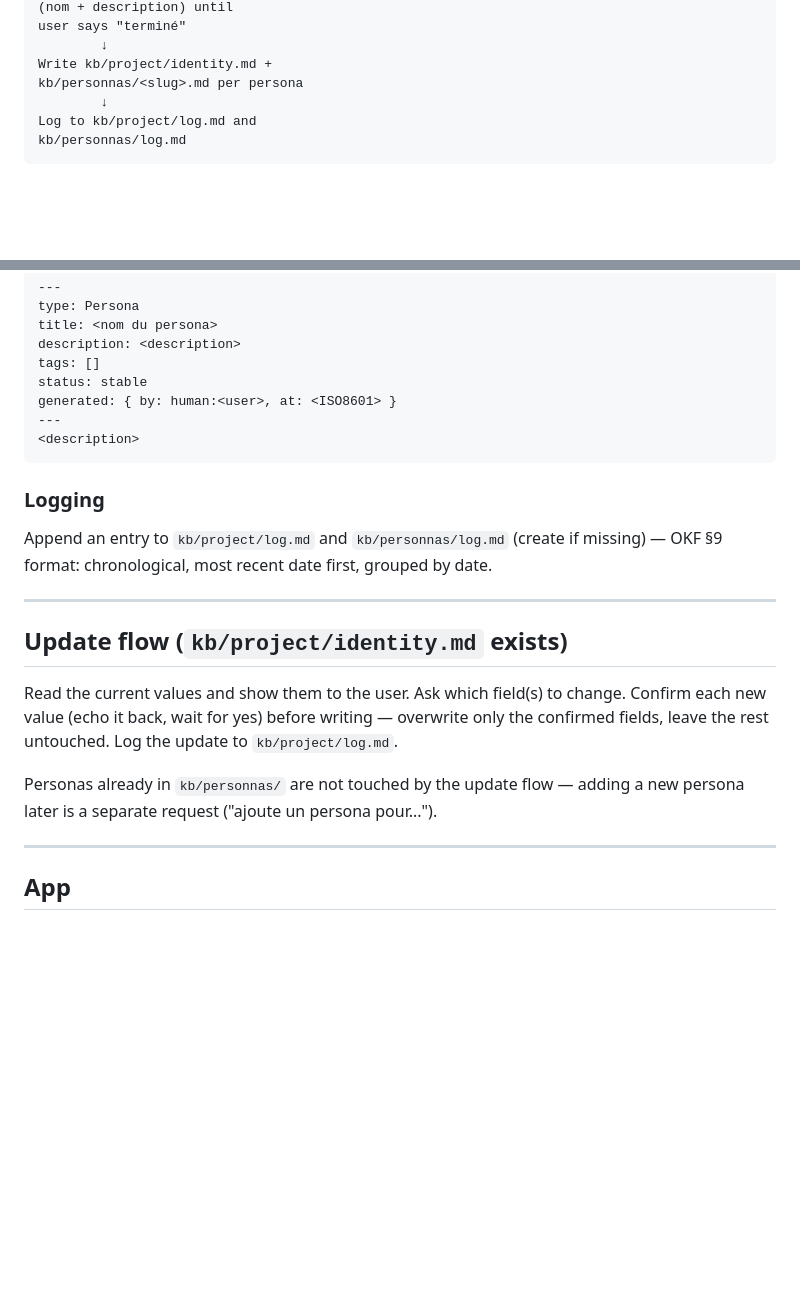
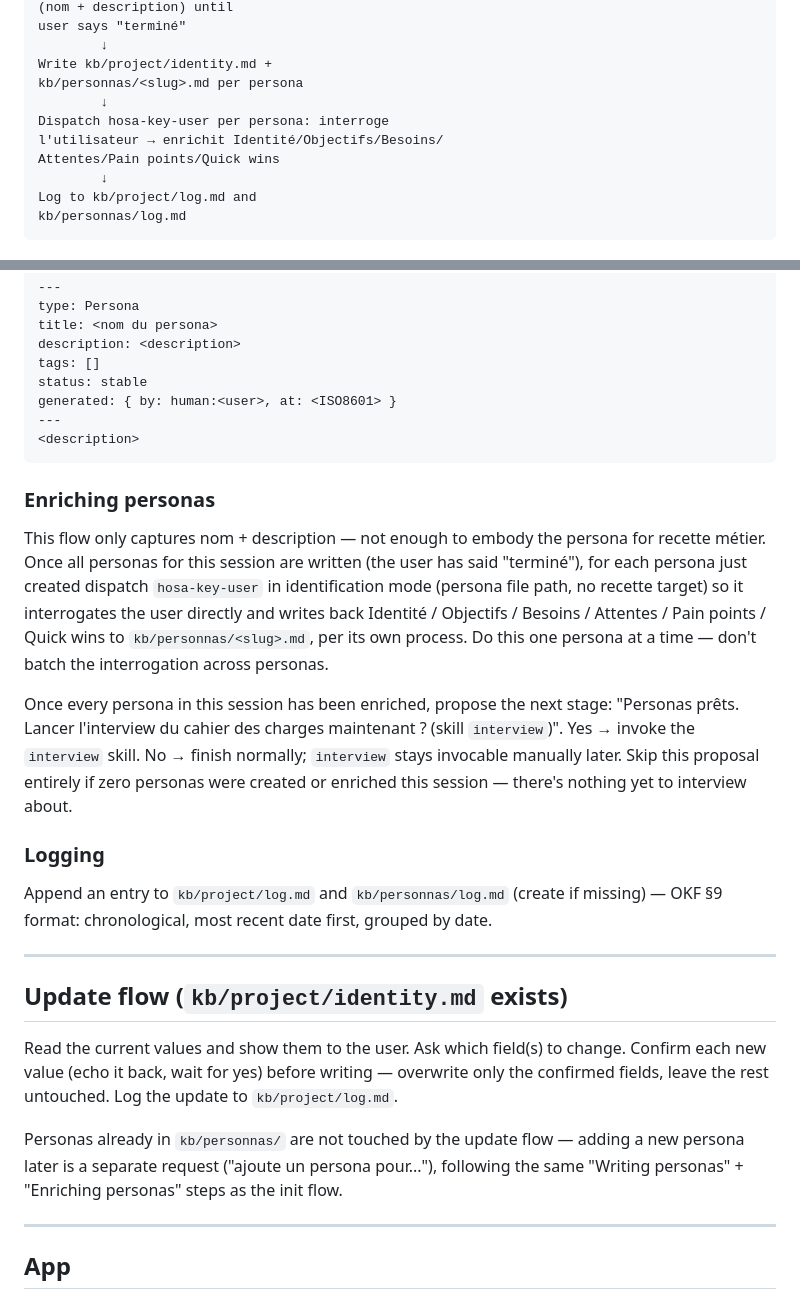
Before and after one commit to fcanneviere/hosa, a Markdown page: skills/hosa/SKILL.md, 2 parts joined by grey strips. Rendered like a GitHub page; blank space fills up the shorter version.

Commit message:
feat: chain interview skill after persona enrichment in hosa

````diff
--- a/skills/hosa/SKILL.md
+++ b/skills/hosa/SKILL.md
@@ -23,6 +23,10 @@ user says "terminé"
         ↓
 Write kb/project/identity.md +
 kb/personnas/<slug>.md per persona
+        ↓
+Dispatch hosa-key-user per persona: interroge
+l'utilisateur → enrichit Identité/Objectifs/Besoins/
+Attentes/Pain points/Quick wins
         ↓
 Log to kb/project/log.md and
 kb/personnas/log.md
@@ -82,6 +86,24 @@ generated: { by: human:<user>, at: <ISO8601> }
 <description>
 ```
 
+### Enriching personas
+
+This flow only captures nom + description — not enough to embody the
+persona for recette métier. Once all personas for this session are written
+(the user has said "terminé"), for each persona just created dispatch
+`hosa-key-user` in identification mode (persona file path, no recette
+target) so it interrogates the user directly and writes back Identité /
+Objectifs / Besoins / Attentes / Pain points / Quick wins to
+`kb/personnas/<slug>.md`, per its own process. Do this one persona at a time
+— don't batch the interrogation across personas.
+
+Once every persona in this session has been enriched, propose the next
+stage: "Personas prêts. Lancer l'interview du cahier des charges
+maintenant ? (skill `interview`)". Yes → invoke the `interview` skill. No →
+finish normally; `interview` stays invocable manually later. Skip this
+proposal entirely if zero personas were created or enriched this session —
+there's nothing yet to interview about.
+
 ### Logging
 
 Append an entry to `kb/project/log.md` and `kb/personnas/log.md` (create if missing) — OKF §9 format: chronological, most recent date first, grouped by date.
@@ -92,7 +114,7 @@ Append an entry to `kb/project/log.md` and `kb/personnas/log.md` (create if miss
 
 Read the current values and show them to the user. Ask which field(s) to change. Confirm each new value (echo it back, wait for yes) before writing — overwrite only the confirmed fields, leave the rest untouched. Log the update to `kb/project/log.md`.
 
-Personas already in `kb/personnas/` are not touched by the update flow — adding a new persona later is a separate request ("ajoute un persona pour...").
+Personas already in `kb/personnas/` are not touched by the update flow — adding a new persona later is a separate request ("ajoute un persona pour..."), following the same "Writing personas" + "Enriching personas" steps as the init flow.
 
 ---
 
````
